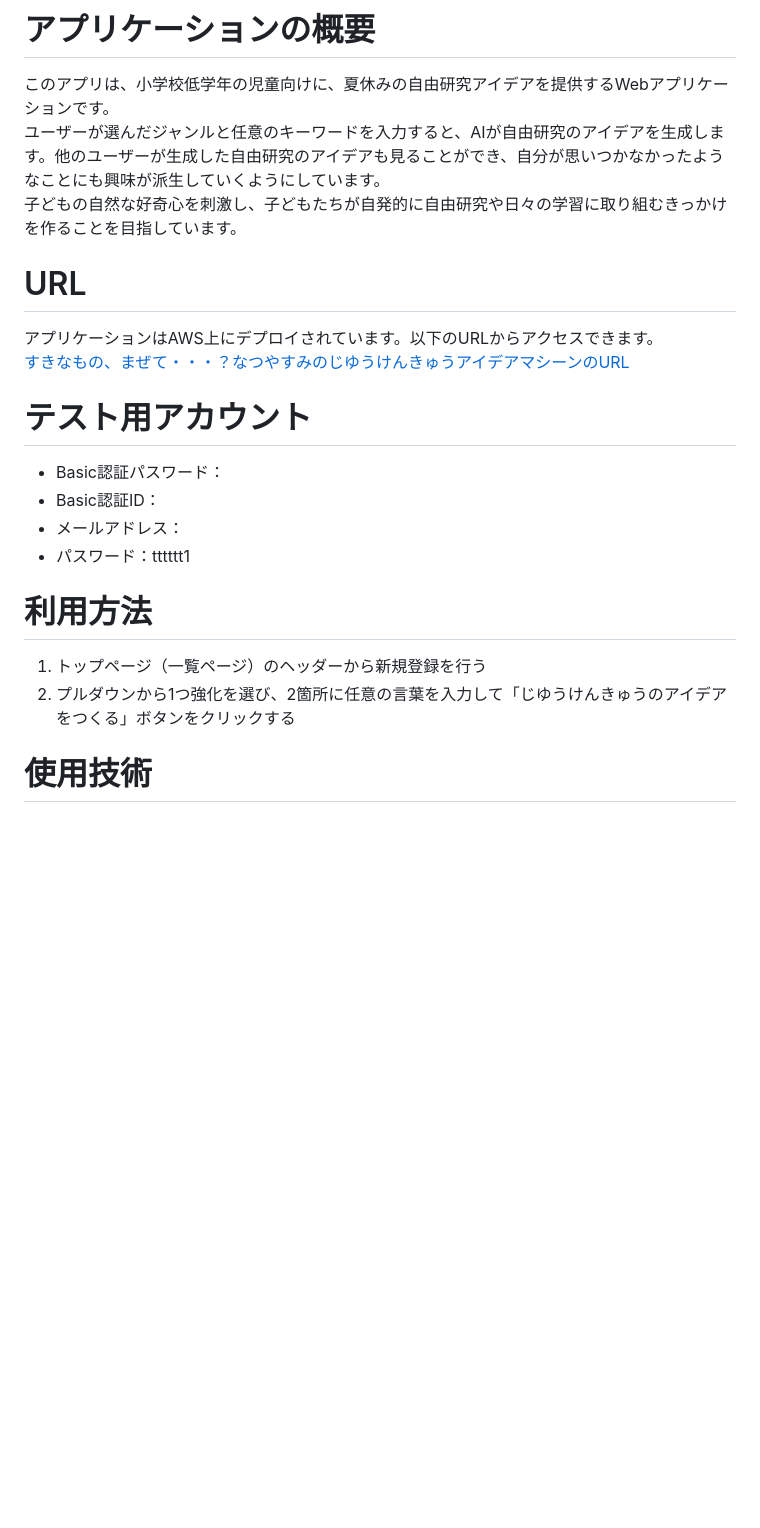
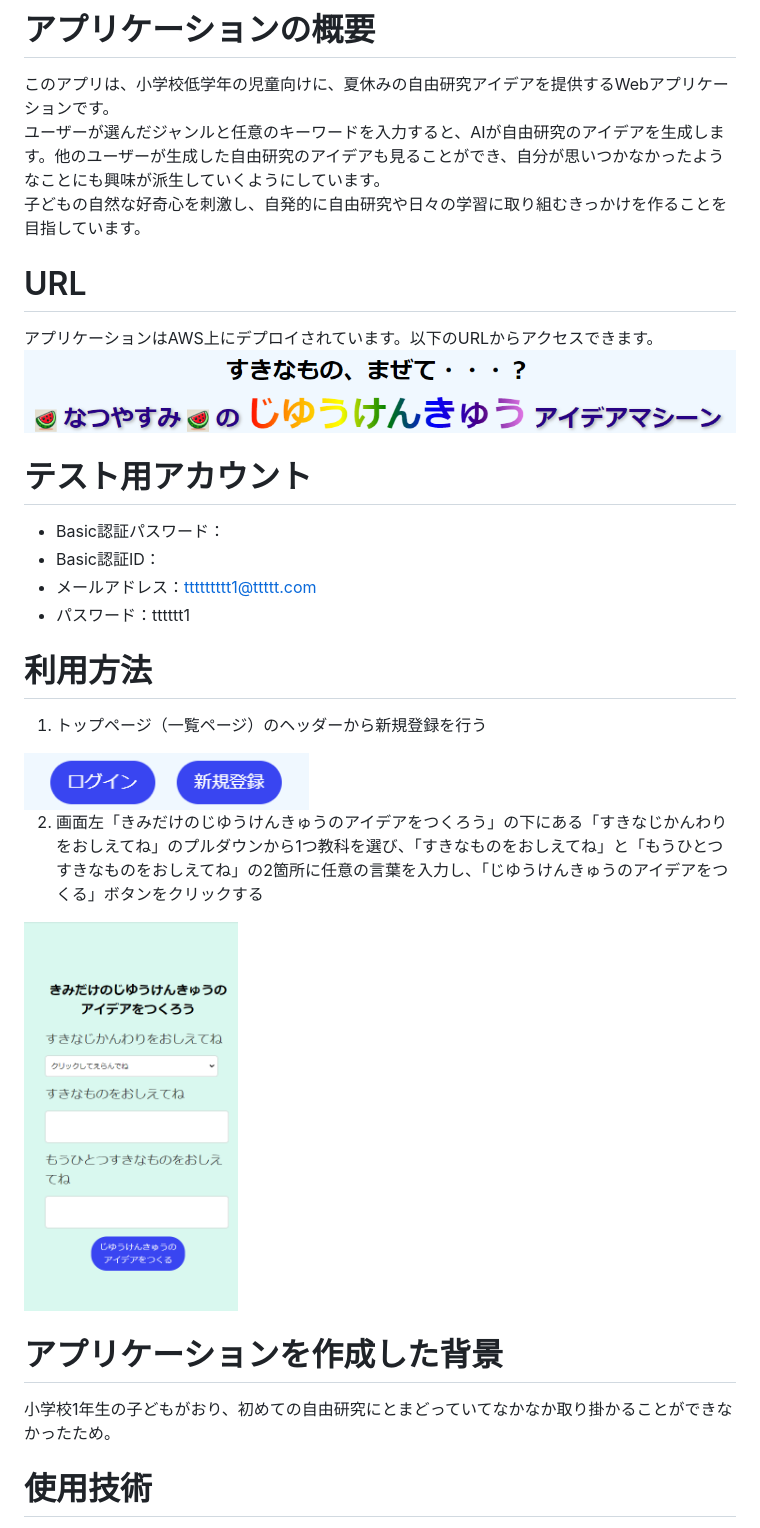
Before and after one commit to Tomogit2/original_app1, a Markdown page: README.md, the part around the change. Drawn GitHub-style; pictures changed too: docs/banner.png (added), docs/じゆうけんきゅうのアイデアをつくる入力フォーム.png (added), docs/ヘッダー_ログイン_新規登録.png (added); blank space fills up the shorter version.

Commit message:
READMEの編集をした。

```diff
--- a/README.md
+++ b/README.md
@@ -4,23 +4,29 @@
 # アプリケーションの概要
 このアプリは、小学校低学年の児童向けに、夏休みの自由研究アイデアを提供するWebアプリケーションです。
 ユーザーが選んだジャンルと任意のキーワードを入力すると、AIが自由研究のアイデアを生成します。他のユーザーが生成した自由研究のアイデアも見ることができ、自分が思いつかなかったようなことにも興味が派生していくようにしています。
-子どもの自然な好奇心を刺激し、子どもたちが自発的に自由研究や日々の学習に取り組むきっかけを作ることを目指しています。
+子どもの自然な好奇心を刺激し、自発的に自由研究や日々の学習に取り組むきっかけを作ることを目指しています。
 
 # URL
 
 アプリケーションはAWS上にデプロイされています。以下のURLからアクセスできます。
-[すきなもの、まぜて・・・？なつやすみのじゆうけんきゅうアイデアマシーンのURL](http://18.177.91.86:3000/)
+[![すきなもの、まぜて・・・？なつやすみのじゆうけんきゅうアイデアマシーン](docs/banner.png)](http://18.177.91.86:3000/)
 
 # テスト用アカウント
 - Basic認証パスワード：
 - Basic認証ID：
-- メールアドレス：
+- メールアドレス：ttttttttt1@ttttt.com
 - パスワード：tttttt1
 
 # 利用方法
 1. トップページ（一覧ページ）のヘッダーから新規登録を行う
-2. プルダウンから1つ強化を選び、2箇所に任意の言葉を入力して「じゆうけんきゅうのアイデアをつくる」ボタンをクリックする
+<img src="docs/ヘッダー_ログイン_新規登録.png" alt="ヘッダー_ログイン_新規登録" width="40%">
 
+2. 画面左「きみだけのじゆうけんきゅうのアイデアをつくろう」の下にある「すきなじかんわりをおしえてね」のプルダウンから1つ教科を選び、「すきなものをおしえてね」と「もうひとつすきなものをおしえてね」の2箇所に任意の言葉を入力し、「じゆうけんきゅうのアイデアをつくる」ボタンをクリックする
+<img src="docs/じゆうけんきゅうのアイデアをつくる入力フォーム.png" alt="じゆうけんきゅうのアイデアをつくる入力フォーム" width="30%">
+
+
+# アプリケーションを作成した背景
+小学校1年生の子どもがおり、初めての自由研究にとまどっていてなかなか取り掛かることができなかったため。
 
 # 使用技術
 
```
Also changed, not shown: 1 other file.
